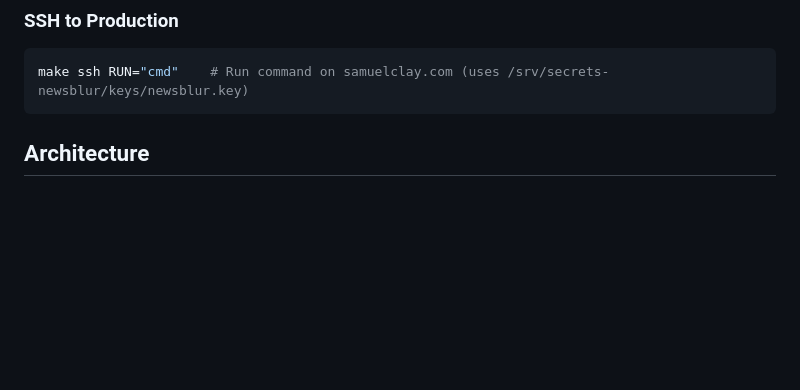
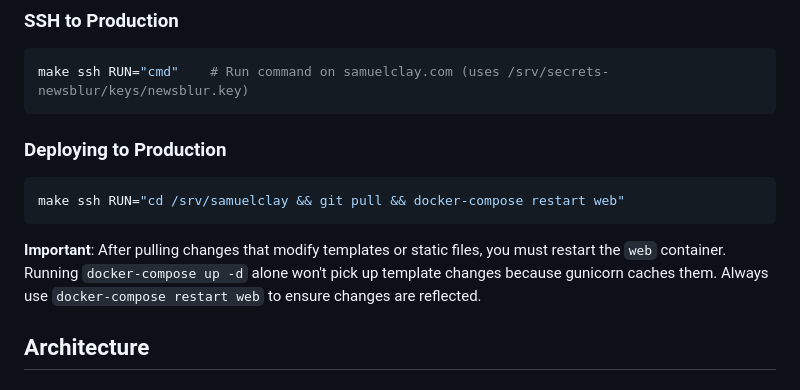
Before and after one commit to samuelclay/samuelclay, a Markdown page: CLAUDE.md, the part around the change. GitHub-like rendering; blank space fills up the shorter version.

Commit message:
Add deployment instructions to CLAUDE.md
Document that web container must be restarted after template changes.

Co-Authored-By: Claude Opus 4.5 <noreply@anthropic.com>

````diff
--- a/CLAUDE.md
+++ b/CLAUDE.md
@@ -40,6 +40,13 @@ Note: Port 80 may be running a different service in development, always use port
 ```bash
 make ssh RUN="cmd"    # Run command on samuelclay.com (uses /srv/secrets-newsblur/keys/newsblur.key)
 ```
+
+### Deploying to Production
+```bash
+make ssh RUN="cd /srv/samuelclay && git pull && docker-compose restart web"
+```
+
+**Important**: After pulling changes that modify templates or static files, you must restart the `web` container. Running `docker-compose up -d` alone won't pick up template changes because gunicorn caches them. Always use `docker-compose restart web` to ensure changes are reflected.
 
 ## Architecture
 
````
